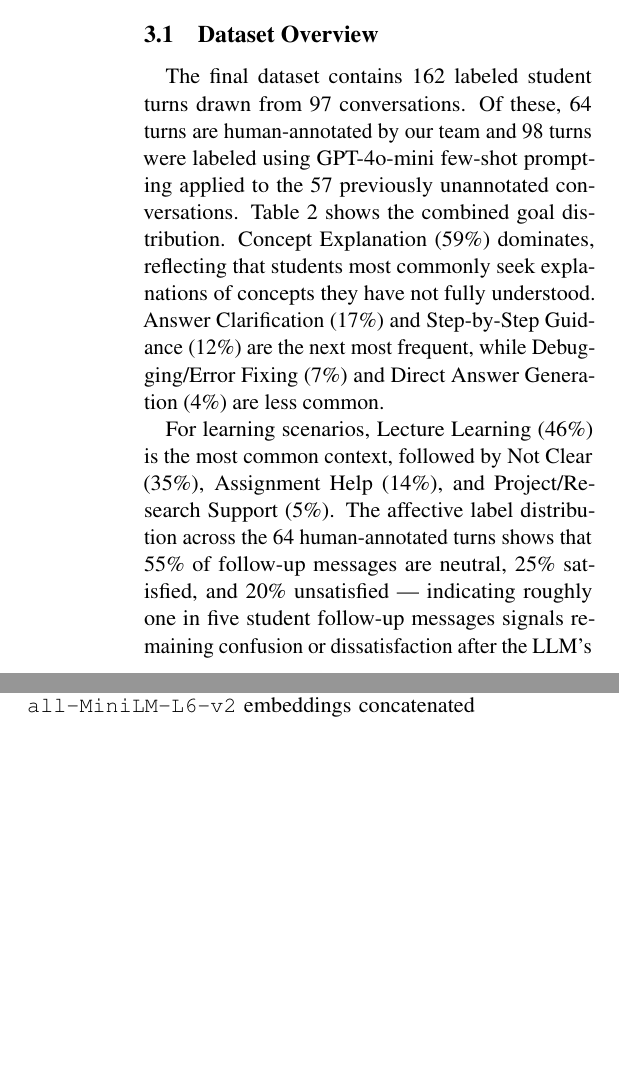
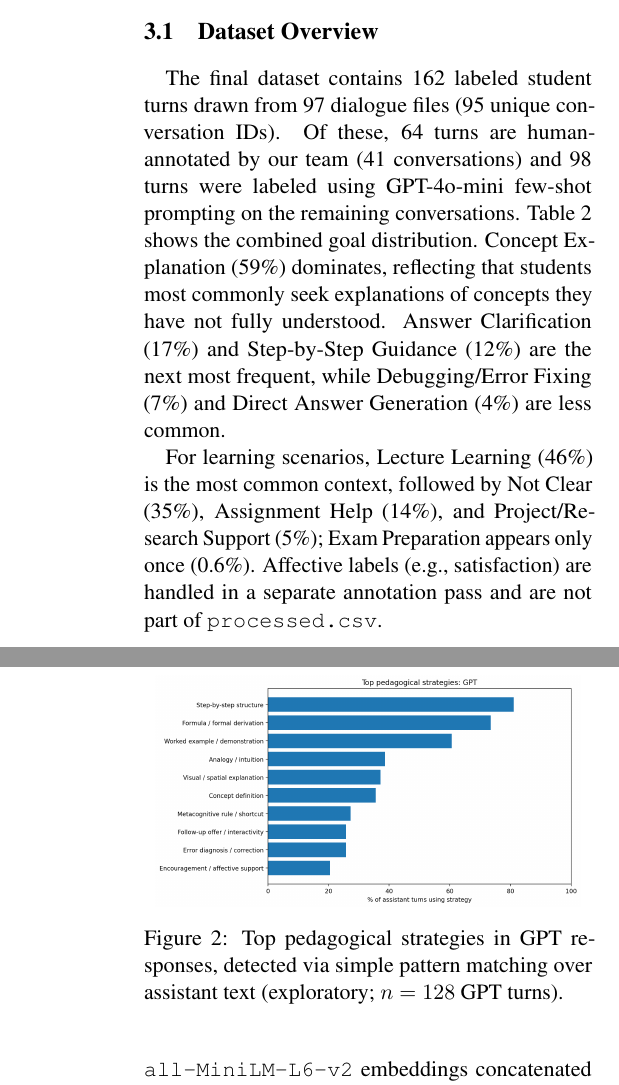
Before and after one commit to hyperstella/BC3707_Final_Project, a LaTeX paper (Report/final_report.tex): two parts of the columns of page 4 of 8 before the commit and two parts of the columns of pages 4 and 5 of 9 after it, joined at a grey line, cut so that both start at the same text, the shorter picture padded with empty space. Compiled offline with pdfLaTeX.

Commit message:
Merge teammates' version: fix annotation counts, add dataset/strategy figures
- Fix annotation counts in Datasets section and Table 1 to 40 human / 60 AI-assisted
- Update Dataset Overview wording to match teammates' version (97 dialogue files, 95 unique IDs, 41 conversations)
- Add figures/dataset_distributions.png and figures/top_pedagogical_strategies_gpt.png
- Replace affective-label sentence with teammates' cleaner phrasing; add Exam Preparation stat
- Keep our updated macro-F1 results (0.531/0.524/0.217) and Limitations subsection

Co-Authored-By: Claude Sonnet 4.6 <noreply@anthropic.com>

```diff
--- a/Report/final_report.tex
+++ b/Report/final_report.tex
@@ -310,7 +310,7 @@ Using the annotated dataset, we conduct several forms of pedagogical and interac
 
 \subsection{Dataset Overview}
 
-The final dataset contains 162 labeled student turns drawn from 97 conversations. Of these, 64 turns are human-annotated by our team and 98 turns were labeled using GPT-4o-mini few-shot prompting applied to the 57 previously unannotated conversations. Table~\ref{tab:goal-dist} shows the combined goal distribution. Concept Explanation (59\%) dominates, reflecting that students most commonly seek explanations of concepts they have not fully understood. Answer Clarification (17\%) and Step-by-Step Guidance (12\%) are the next most frequent, while Debugging/Error Fixing (7\%) and Direct Answer Generation (4\%) are less common.
+The final dataset contains 162 labeled student turns drawn from 97 dialogue files (95 unique conversation IDs). Of these, 64 turns are human-annotated by our team (41 conversations) and 98 turns were labeled using GPT-4o-mini few-shot prompting on the remaining conversations. Table~\ref{tab:goal-dist} shows the combined goal distribution. Concept Explanation (59\%) dominates, reflecting that students most commonly seek explanations of concepts they have not fully understood. Answer Clarification (17\%) and Step-by-Step Guidance (12\%) are the next most frequent, while Debugging/Error Fixing (7\%) and Direct Answer Generation (4\%) are less common.
 
 \begin{table}[h]
 \centering
@@ -330,4 +330,3 @@ Direct Answer Generation &  7 &  4\% \\
 \label{tab:goal-dist}
 \end{table}
 
-For learning scenarios, Lecture Learning (46\%) is the most common context, followed by Not Clear (35\%), Assignment Help (14\%), and Project/Research Support (5\%). The affective label distribution across the 64 human-annotated turns shows that 55\% of follow-up messages are neutral, 25\% satisfied, and 20\% unsatisfied — indicating roughly one in five student follow-up messages signals remaining confusion or dissatisfaction after the LLM's response.
@@ -334,3 +337,14 @@ For learning scenarios, Lecture Learning (46\%) is the most common context, foll
+\label{fig:dataset-dists}
+\end{figure}
+
+For learning scenarios, Lecture Learning (46\%) is the most common context, followed by Not Clear (35\%), Assignment Help (14\%), and Project/Research Support (5\%); Exam Preparation appears only once (0.6\%). Affective labels (e.g., satisfaction) are handled in a separate annotation pass and are not part of \texttt{processed.csv}.
+
+\begin{figure}[h]
+\centering
+\includegraphics[width=0.95\linewidth]{figures/top_pedagogical_strategies_gpt.png}
+\caption{Top pedagogical strategies in GPT responses, detected via simple pattern matching over assistant text (exploratory; $n=128$ GPT turns).}
+\label{fig:top-strategies-gpt}
+\end{figure}
 
 \subsection{Prompt and Response Quality}
 
```
Also changed, not shown: Report/figures/dataset_distributions.png (added), Report/figures/top_pedagogical_strategies_gpt.png (added), Report/final_report.pdf, Report/final_report.tex (10 more changed lines).
